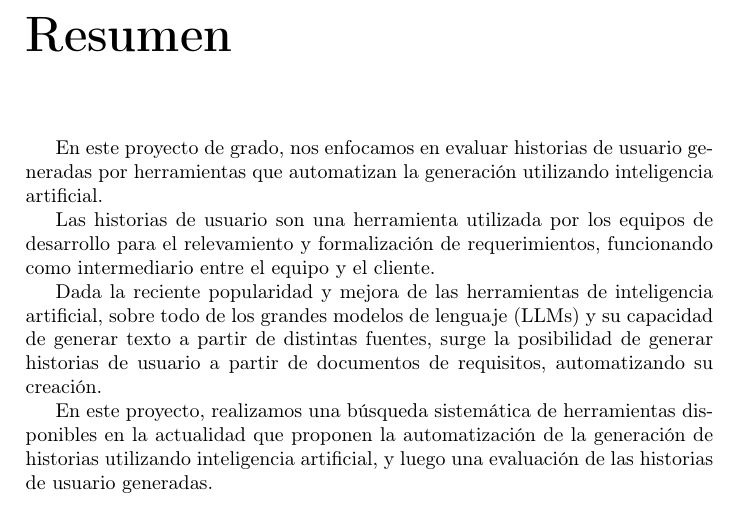
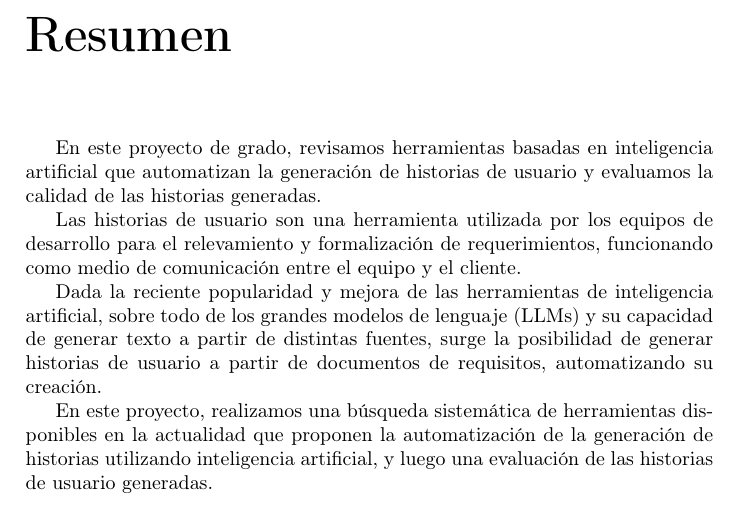
Before and after one commit to romiparada/proyecto-doc, a LaTeX thesis (main.tex, which reads resumen.tex): part of page 5 of 114, cut so that both start at the same text. Compiled offline with pdfLaTeX.

Commit message:
Mejorar redaccion del resumen
Co-Authored-By: Claude Opus 4.6 (1M context) <noreply@anthropic.com>

```diff
--- a/resumen.tex
+++ b/resumen.tex
@@ -5,9 +5,9 @@
 %bibliográficas ni referencias a otras partes del informe. Tampoco debe utilizar
 %acrónimos sin explicar su significado.
 
-En este proyecto de grado, nos enfocamos en evaluar historias de usuario generadas por herramientas que automatizan la generación utilizando inteligencia artificial.
+En este proyecto de grado, revisamos herramientas basadas en inteligencia artificial que automatizan la generación de historias de usuario y evaluamos la calidad de las historias generadas.
 
-Las historias de usuario son una herramienta utilizada por los equipos de desarrollo para el relevamiento y formalización de requerimientos, funcionando como intermediario entre el equipo y el cliente.
+Las historias de usuario son una herramienta utilizada por los equipos de desarrollo para el relevamiento y formalización de requerimientos, funcionando como medio de comunicación entre el equipo y el cliente.
 
 Dada la reciente popularidad y mejora de las herramientas de inteligencia artificial, sobre todo de los grandes modelos de lenguaje (LLMs) y su capacidad de generar texto a partir de distintas fuentes, surge la posibilidad de generar historias de usuario a partir de documentos de requisitos, automatizando su creación.
 
```
